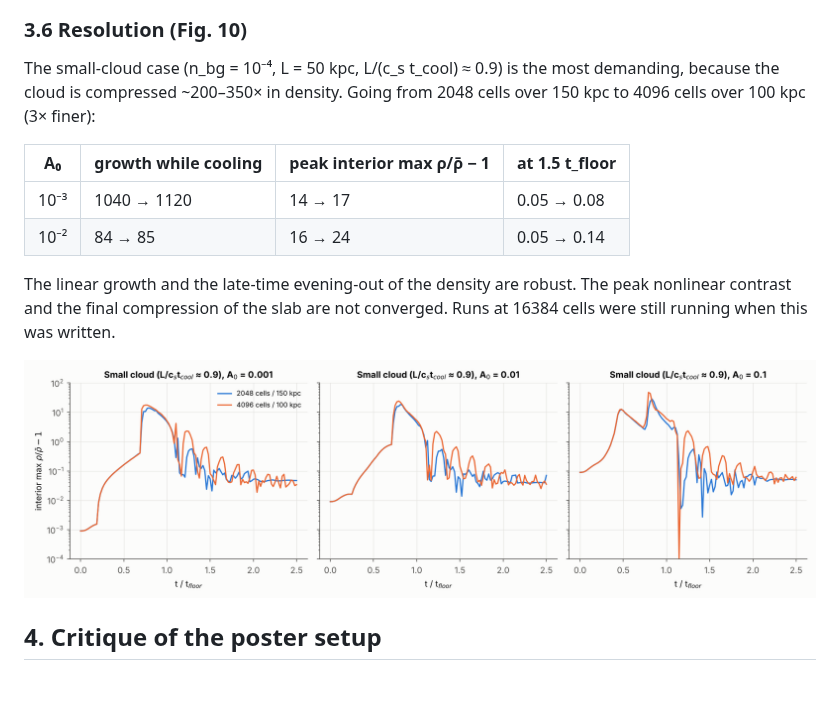
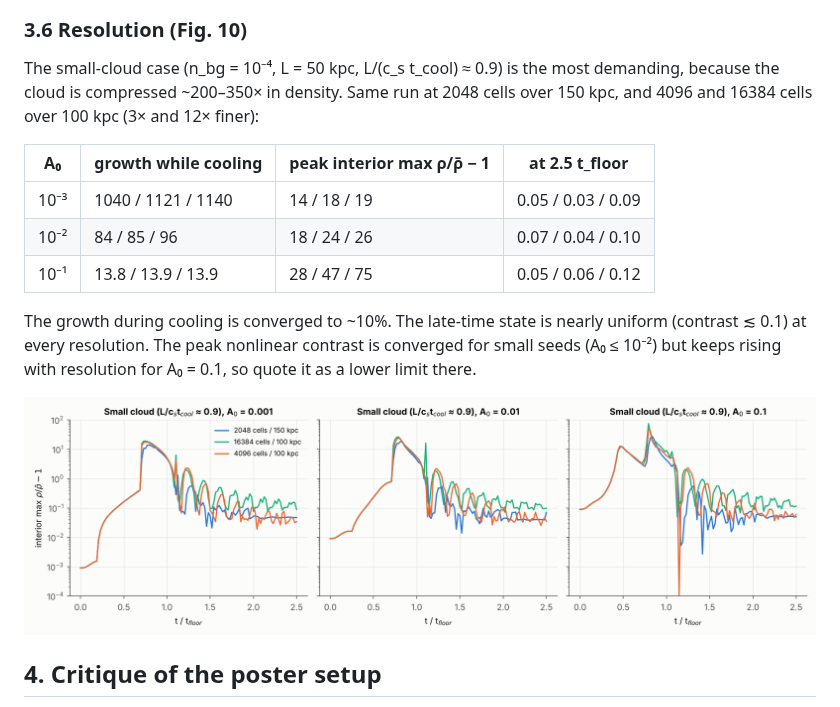
Before and after one commit to astromcquinn/1DHydrodynamics, a Markdown page: results/REPORT.md, the part around the change. GitHub-like rendering; pictures changed too: results/figures/fig10_resolution.png; blank space fills up the shorter version.

Commit message:
Add 16384-cell resolution runs to the report
Co-Authored-By: Claude Opus 5.5 <noreply@anthropic.com>
Claude-Session: https://claude.ai/code/session_013ncLNAekGpQH8Wdgfujx6v

```diff
--- a/results/REPORT.md
+++ b/results/REPORT.md
@@ -151,17 +151,20 @@ floor and goes nonlinear even for A = 10⁻³.
 ### 3.6 Resolution (Fig. 10)
 
 The small-cloud case (n_bg = 10⁻⁴, L = 50 kpc, L/(c_s t_cool) ≈ 0.9) is the most
-demanding, because the cloud is compressed ~200–350× in density. Going from
-2048 cells over 150 kpc to 4096 cells over 100 kpc (3× finer):
+demanding, because the cloud is compressed ~200–350× in density. Same run at
+2048 cells over 150 kpc, and 4096 and 16384 cells over 100 kpc (3× and 12×
+finer):
 
-| A₀ | growth while cooling | peak interior max ρ/ρ̄ − 1 | at 1.5 t_floor |
+| A₀ | growth while cooling | peak interior max ρ/ρ̄ − 1 | at 2.5 t_floor |
 |---|---|---|---|
-| 10⁻³ | 1040 → 1120 | 14 → 17 | 0.05 → 0.08 |
-| 10⁻² | 84 → 85 | 16 → 24 | 0.05 → 0.14 |
+| 10⁻³ | 1040 / 1121 / 1140 | 14 / 18 / 19 | 0.05 / 0.03 / 0.09 |
+| 10⁻² | 84 / 85 / 96 | 18 / 24 / 26 | 0.07 / 0.04 / 0.10 |
+| 10⁻¹ | 13.8 / 13.9 / 13.9 | 28 / 47 / 75 | 0.05 / 0.06 / 0.12 |
 
-The linear growth and the late-time evening-out of the density are robust. The
-peak nonlinear contrast and the final compression of the slab are not
-converged. Runs at 16384 cells were still running when this was written.
+The growth during cooling is converged to ~10%. The late-time state is nearly
+uniform (contrast ≲ 0.1) at every resolution. The peak nonlinear contrast is
+converged for small seeds (A₀ ≤ 10⁻²) but keeps rising with resolution for
+A₀ = 0.1, so quote it as a lower limit there.
 
 ![resolution](figures/fig10_resolution.png)
 
```
Also changed, not shown: 4 other files.
